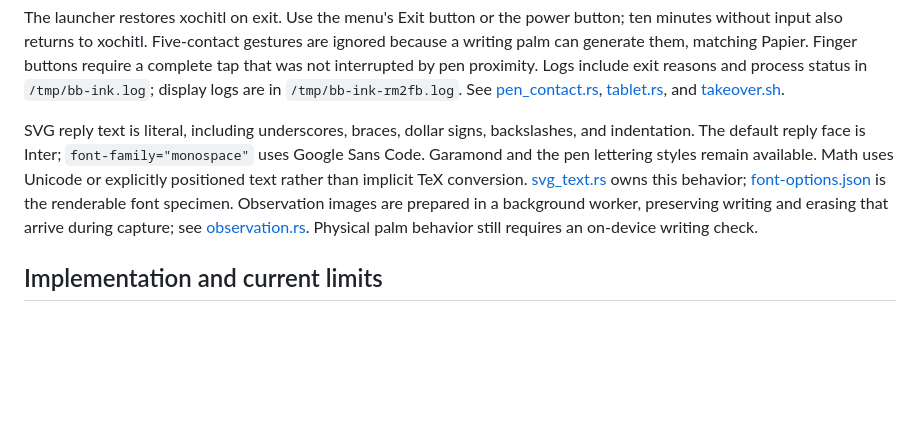
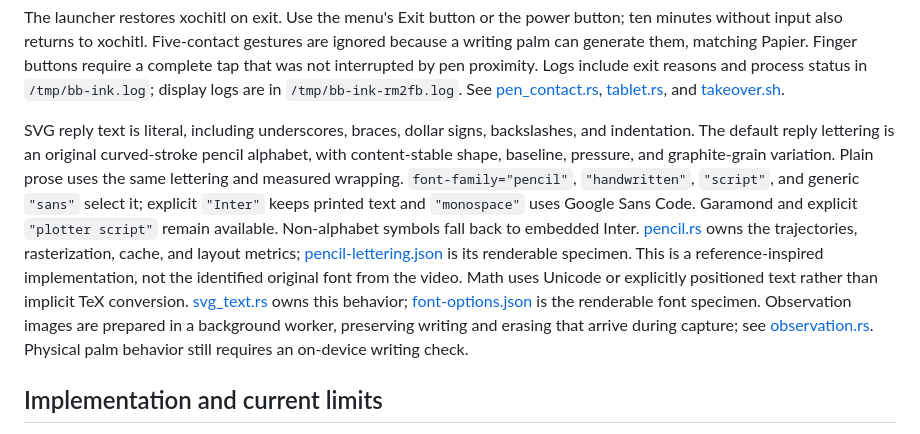
Before and after one commit to swairshah/Remarkable, a Markdown page: bb-ink/README.md, the part around the change. Rendered like a GitHub page; blank space fills up the shorter version.

Commit message:
Auto-save: Updated bb-ink/README.md

```diff
--- a/bb-ink/README.md
+++ b/bb-ink/README.md
@@ -52,7 +52,7 @@ Local ink, acknowledgement baselines, pending receipts, and per-thread drafts pe
 
 The launcher restores xochitl on exit. Use the menu's Exit button or the power button; ten minutes without input also returns to xochitl. Five-contact gestures are ignored because a writing palm can generate them, matching Papier. Finger buttons require a complete tap that was not interrupted by pen proximity. Logs include exit reasons and process status in `/tmp/bb-ink.log`; display logs are in `/tmp/bb-ink-rm2fb.log`. See [pen_contact.rs](src/pen_contact.rs), [tablet.rs](src/tablet.rs), and [takeover.sh](scripts/takeover.sh).
 
-SVG reply text is literal, including underscores, braces, dollar signs, backslashes, and indentation. The default reply face is Inter; `font-family="monospace"` uses Google Sans Code. Garamond and the pen lettering styles remain available. Math uses Unicode or explicitly positioned text rather than implicit TeX conversion. [svg_text.rs](src/svg_text.rs) owns this behavior; [font-options.json](fixtures/font-options.json) is the renderable font specimen. Observation images are prepared in a background worker, preserving writing and erasing that arrive during capture; see [observation.rs](src/observation.rs). Physical palm behavior still requires an on-device writing check.
+SVG reply text is literal, including underscores, braces, dollar signs, backslashes, and indentation. The default reply lettering is an original curved-stroke pencil alphabet, with content-stable shape, baseline, pressure, and graphite-grain variation. Plain prose uses the same lettering and measured wrapping. `font-family="pencil"`, `"handwritten"`, `"script"`, and generic `"sans"` select it; explicit `"Inter"` keeps printed text and `"monospace"` uses Google Sans Code. Garamond and explicit `"plotter script"` remain available. Non-alphabet symbols fall back to embedded Inter. [pencil.rs](src/pencil.rs) owns the trajectories, rasterization, cache, and layout metrics; [pencil-lettering.json](fixtures/pencil-lettering.json) is its renderable specimen. This is a reference-inspired implementation, not the identified original font from the video. Math uses Unicode or explicitly positioned text rather than implicit TeX conversion. [svg_text.rs](src/svg_text.rs) owns this behavior; [font-options.json](fixtures/font-options.json) is the renderable font specimen. Observation images are prepared in a background worker, preserving writing and erasing that arrive during capture; see [observation.rs](src/observation.rs). Physical palm behavior still requires an on-device writing check.
 
 ## Implementation and current limits
 
```
